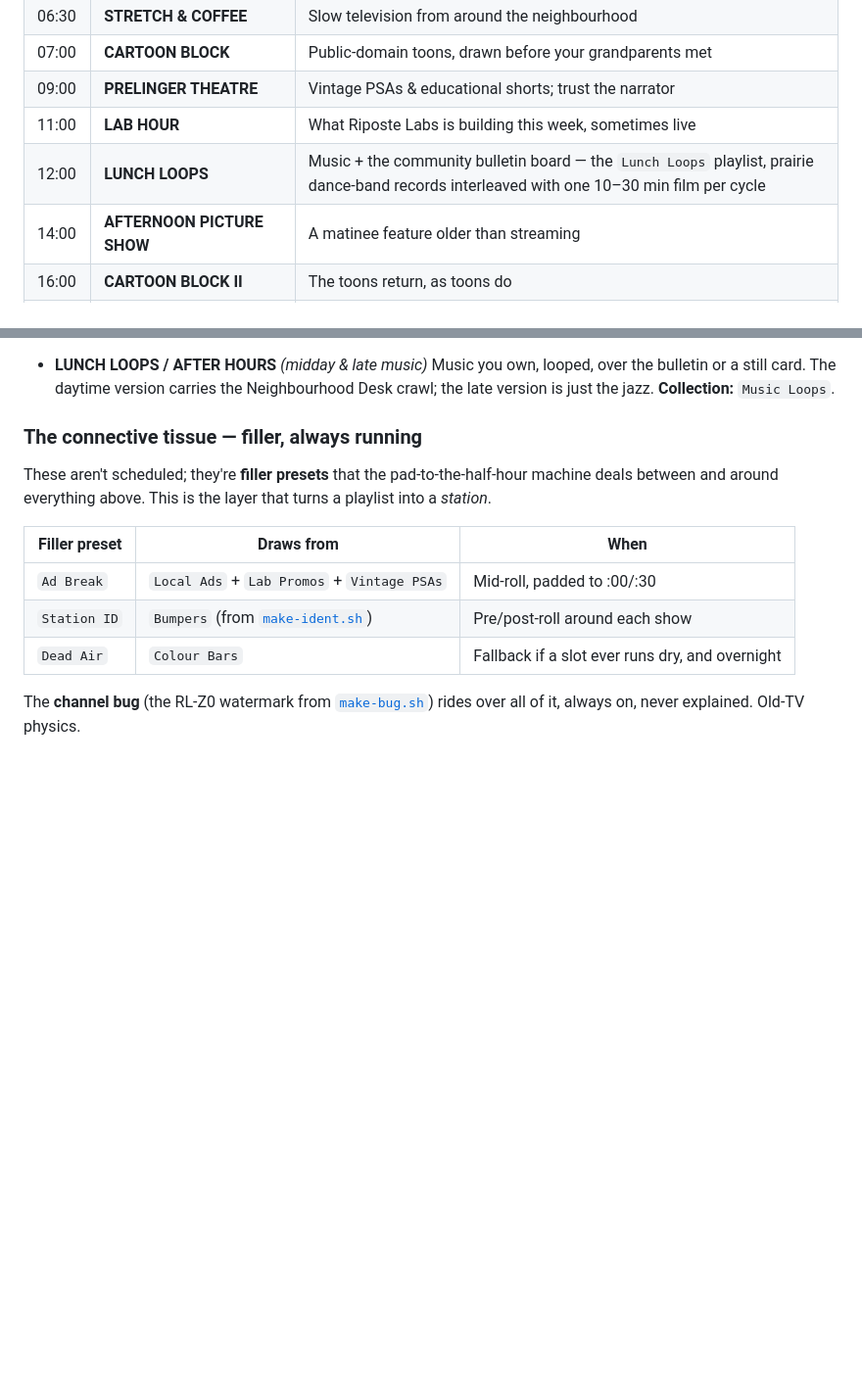
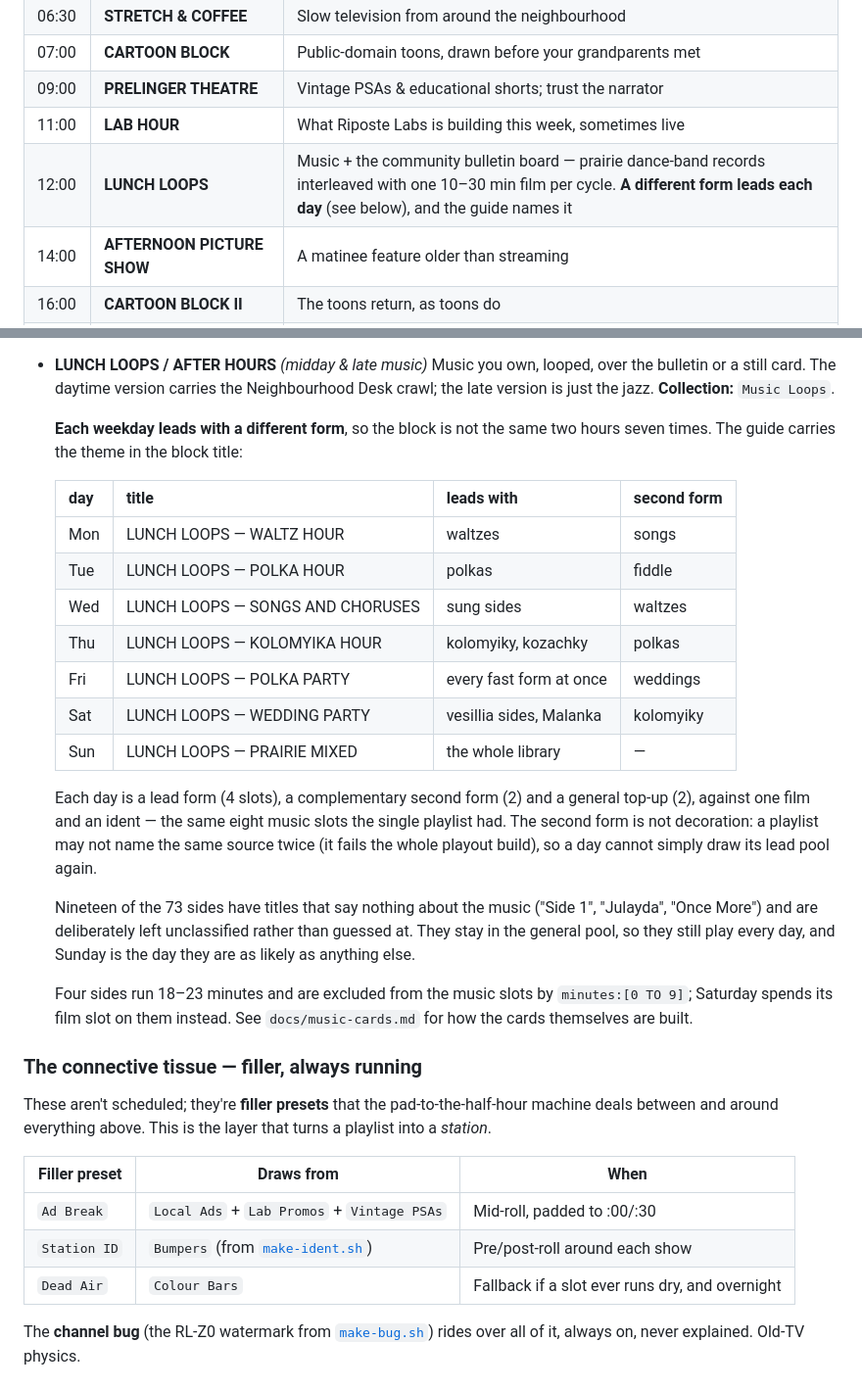
Before and after one commit to armeehn/channel-z0, a Markdown page: docs/programming.md, 2 parts joined by grey strips. Shown at 98% size. Rendered like a GitHub page; blank space fills up the shorter version.

Commit message:
Put the lunch week on the published grid
docs/programming.md is the guide-on-the-wall, and the generator's own comment
says that if you change one you change all three or the grid and the channel
disagree. The 12:00 row and the LUNCH LOOPS entry now carry the seven day
themes, why the second form exists, and what happens to the nineteen sides
nobody can classify from the title.

```diff
--- a/docs/programming.md
+++ b/docs/programming.md
@@ -63,7 +63,7 @@ people who are home, and add a second feature.
 | 07:00 | **CARTOON BLOCK** | Public-domain toons, drawn before your grandparents met |
 | 09:00 | **PRELINGER THEATRE** | Vintage PSAs & educational shorts; trust the narrator |
 | 11:00 | **LAB HOUR** | What Riposte Labs is building this week, sometimes live |
-| 12:00 | **LUNCH LOOPS** | Music + the community bulletin board — the `Lunch Loops` playlist, prairie dance-band records interleaved with one 10–30 min film per cycle |
+| 12:00 | **LUNCH LOOPS** | Music + the community bulletin board — prairie dance-band records interleaved with one 10–30 min film per cycle. **A different form leads each day** (see below), and the guide names it |
 | 14:00 | **AFTERNOON PICTURE SHOW** | A matinee feature older than streaming |
 | 16:00 | **CARTOON BLOCK II** | The toons return, as toons do |
 | 18:00 | **NEIGHBOURHOOD DESK** | Notices, events, found cats, lost causes — the `The Neighbourhood Desk` playlist: BC archive film + prairie records |
@@ -203,6 +203,34 @@ ErsatzTV collection the schedule item points at.
   Music you own, looped, over the bulletin or a still card. The daytime version
   carries the Neighbourhood Desk crawl; the late version is just the jazz.
   **Collection:** `Music Loops`.
+
+  **Each weekday leads with a different form**, so the block is not the same two
+  hours seven times. The guide carries the theme in the block title:
+
+  | day | title | leads with | second form |
+  |---|---|---|---|
+  | Mon | LUNCH LOOPS — WALTZ HOUR | waltzes | songs |
+  | Tue | LUNCH LOOPS — POLKA HOUR | polkas | fiddle |
+  | Wed | LUNCH LOOPS — SONGS AND CHORUSES | sung sides | waltzes |
+  | Thu | LUNCH LOOPS — KOLOMYIKA HOUR | kolomyiky, kozachky | polkas |
+  | Fri | LUNCH LOOPS — POLKA PARTY | every fast form at once | weddings |
+  | Sat | LUNCH LOOPS — WEDDING PARTY | vesillia sides, Malanka | kolomyiky |
+  | Sun | LUNCH LOOPS — PRAIRIE MIXED | the whole library | — |
+
+  Each day is a lead form (4 slots), a complementary second form (2) and a
+  general top-up (2), against one film and an ident — the same eight music
+  slots the single playlist had. The second form is not decoration: a playlist
+  may not name the same source twice (it fails the whole playout build), so a
+  day cannot simply draw its lead pool again.
+
+  Nineteen of the 73 sides have titles that say nothing about the music
+  ("Side 1", "Julayda", "Once More") and are deliberately left unclassified
+  rather than guessed at. They stay in the general pool, so they still play
+  every day, and Sunday is the day they are as likely as anything else.
+
+  Four sides run 18–23 minutes and are excluded from the music slots by
+  `minutes:[0 TO 9]`; Saturday spends its film slot on them instead. See
+  `docs/music-cards.md` for how the cards themselves are built.
 
 ### The connective tissue — filler, always running
 
```
